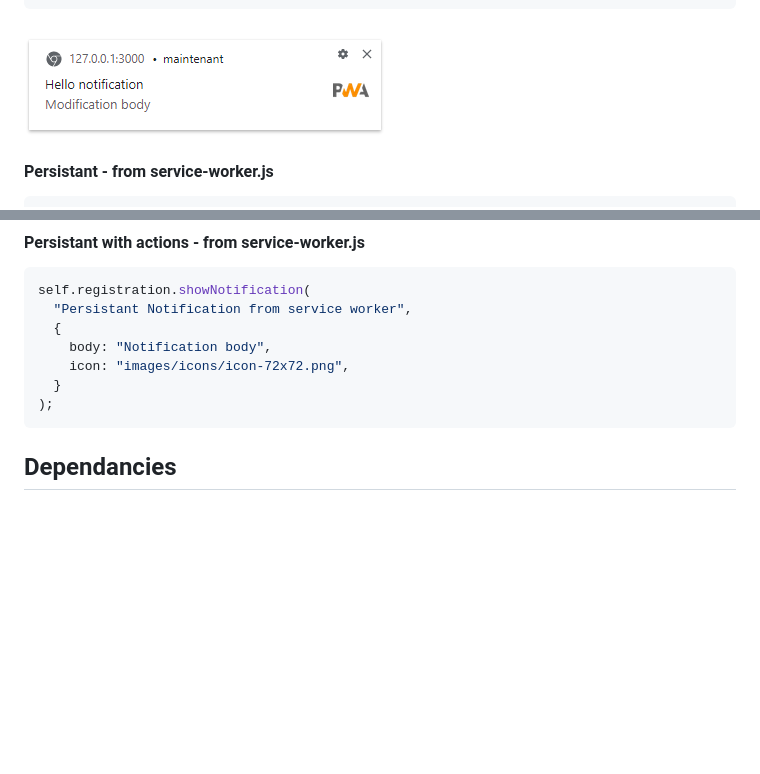
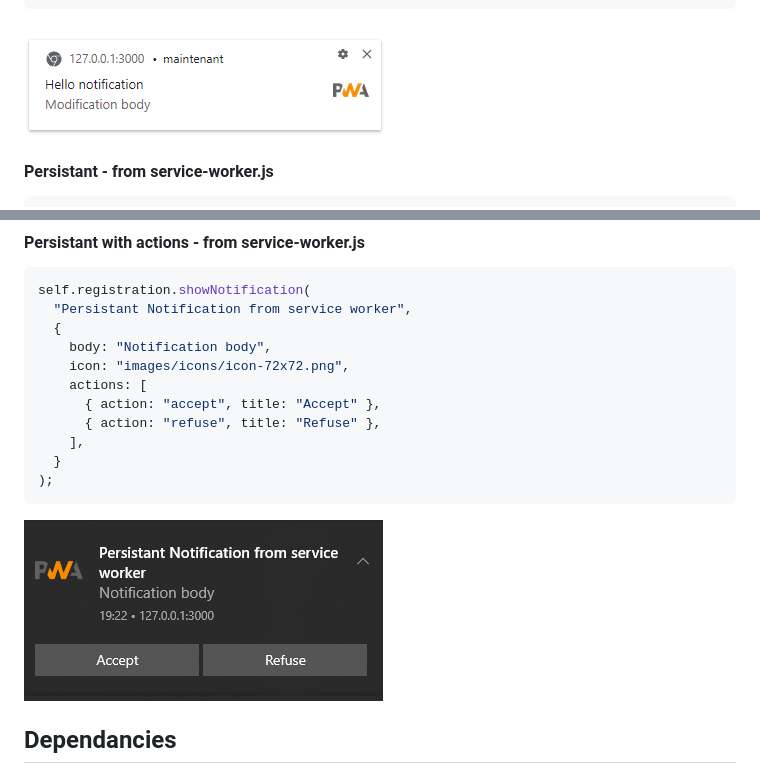
Before and after one commit to Raigyo/progressive-web-app, a Markdown page: README.md, 2 parts joined by grey strips. Rendered like a GitHub page; pictures changed too: _readme-img/notif-capture-02.png (added); blank space fills up the shorter version.

`````diff
--- a/README.md
+++ b/README.md
@@ -220,7 +220,7 @@ if (window.Notification && window.Notification !== "denied") {
 }
 ````
 
-![push-capture](_readme-img/push-capture.png)
+![notif-capture](_readme-img/notif-capture-01.png)
 
 #### Persistant - from service-worker.js
 
@@ -242,9 +242,15 @@ self.registration.showNotification(
   {
     body: "Notification body",
     icon: "images/icons/icon-72x72.png",
+    actions: [
+      { action: "accept", title: "Accept" },
+      { action: "refuse", title: "Refuse" },
+    ],
   }
 );
 ````
+
+![notif-capture](_readme-img/notif-capture-02.png)
 
 ## Dependancies
 
`````
Also changed, not shown: _readme-img/notif-capture-01.png (renamed from _readme-img/push-capture.png), 6 other files.
